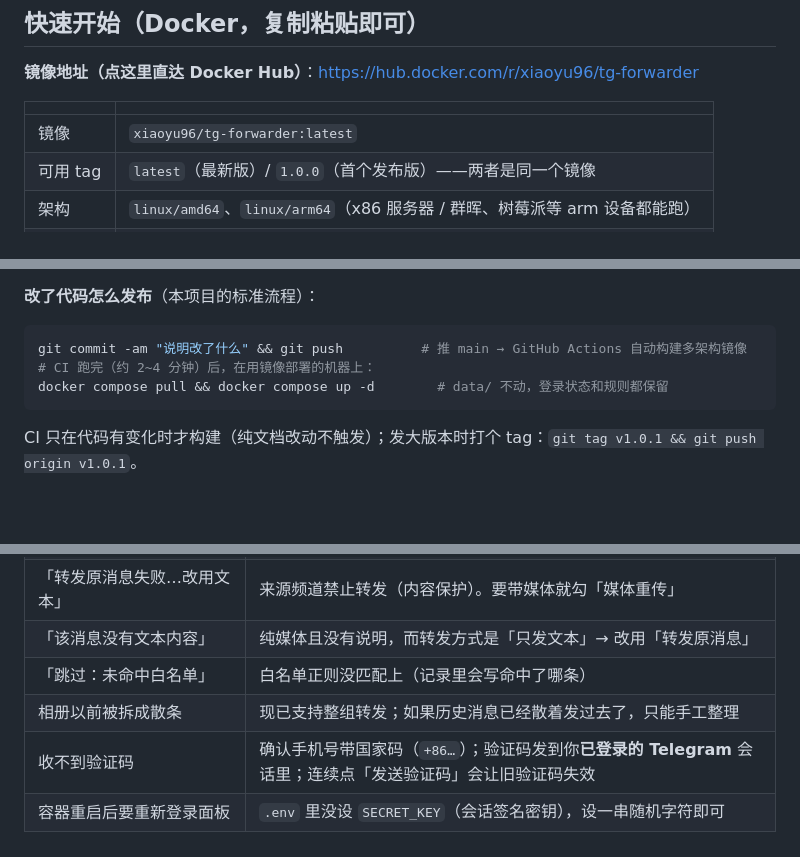
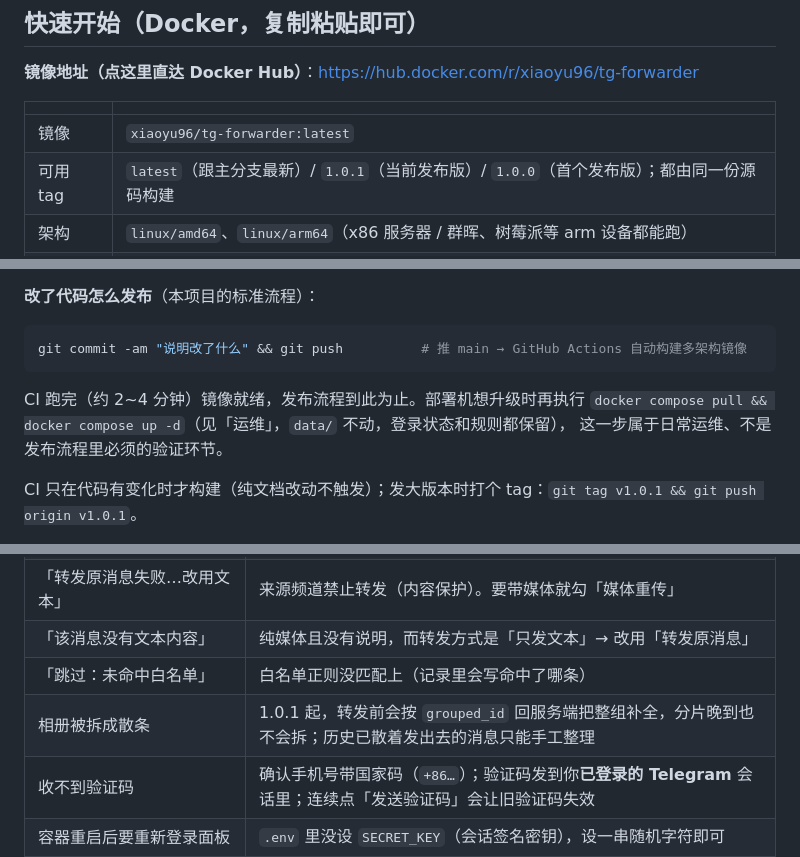
Before and after one commit to yq487900/tg-forwarder, a Markdown page: README.md, 3 parts joined by grey strips. Rendered like a GitHub page; blank space fills up the shorter version.

Commit message:
README：发布流程去掉「部署机 pull + up -d」这一步
本次修复已在 NAS 上实测验证，发布流程到「推 main / 打 tag」为止；部署机升级归入日常运维（见「运维」章节）。顺带更新可用 tag 列表与「相册被拆成散条」的处理说明。

````diff
--- a/README.md
+++ b/README.md
@@ -37,7 +37,7 @@
 | | |
 |---|---|
 | 镜像 | `xiaoyu96/tg-forwarder:latest` |
-| 可用 tag | `latest`（最新版）/ `1.0.0`（首个发布版）——两者是同一个镜像 |
+| 可用 tag | `latest`（跟主分支最新）/ `1.0.1`（当前发布版）/ `1.0.0`（首个发布版）；都由同一份源码构建 |
 | 架构 | `linux/amd64`、`linux/arm64`（x86 服务器 / 群晖、树莓派等 arm 设备都能跑） |
 | 面板端口 | `9020` |
 | 手动拉取 | `docker pull xiaoyu96/tg-forwarder:latest` |
@@ -224,9 +224,11 @@ docker compose -f docker-compose.build.yml up -d --build       # 本地镜像 tg
 
 ```bash
 git commit -am "说明改了什么" && git push          # 推 main → GitHub Actions 自动构建多架构镜像
-# CI 跑完（约 2~4 分钟）后，在用镜像部署的机器上：
-docker compose pull && docker compose up -d        # data/ 不动，登录状态和规则都保留
 ```
+
+CI 跑完（约 2~4 分钟）镜像就绪，发布流程到此为止。部署机想升级时再执行
+`docker compose pull && docker compose up -d`（见「运维」，`data/` 不动，登录状态和规则都保留），
+这一步属于日常运维、不是发布流程里必须的验证环节。
 
 CI 只在代码有变化时才构建（纯文档改动不触发）；发大版本时打个 tag：`git tag v1.0.1 && git push origin v1.0.1`。
 
@@ -274,7 +276,7 @@ docker compose up -d --build          # 改过源码后重建（配合 -f docker
 | 「转发原消息失败…改用文本」 | 来源频道禁止转发（内容保护）。要带媒体就勾「媒体重传」 |
 | 「该消息没有文本内容」 | 纯媒体且没有说明，而转发方式是「只发文本」→ 改用「转发原消息」 |
 | 「跳过：未命中白名单」 | 白名单正则没匹配上（记录里会写命中了哪条） |
-| 相册以前被拆成散条 | 现已支持整组转发；如果历史消息已经散着发过去了，只能手工整理 |
+| 相册被拆成散条 | 1.0.1 起，转发前会按 `grouped_id` 回服务端把整组补全，分片晚到也不会拆；历史已散着发出去的消息只能手工整理 |
 | 收不到验证码 | 确认手机号带国家码（`+86…`）；验证码发到你**已登录的 Telegram** 会话里；连续点「发送验证码」会让旧验证码失效 |
 | 容器重启后要重新登录面板 | `.env` 里没设 `SECRET_KEY`（会话签名密钥），设一串随机字符即可 |
 
````
